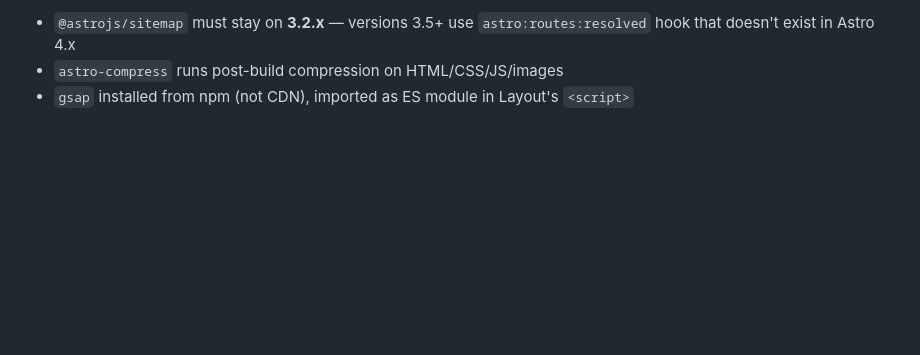
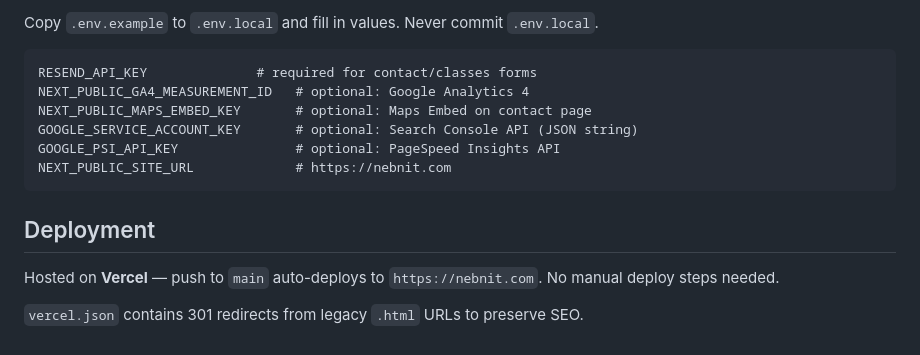
Before and after one commit to mrtrapmoney1/nitfinal, a Markdown page: CLAUDE.md, the part around one of its changes. Drawn GitHub-style; blank space fills up the shorter version.

````diff
--- a/CLAUDE.md
+++ b/CLAUDE.md
@@ -63,4 +81,17 @@ public/
 
-- `@astrojs/sitemap` must stay on **3.2.x** — versions 3.5+ use `astro:routes:resolved` hook that doesn't exist in Astro 4.x
-- `astro-compress` runs post-build compression on HTML/CSS/JS/images
-- `gsap` installed from npm (not CDN), imported as ES module in Layout's `<script>`
+Copy `.env.example` to `.env.local` and fill in values. Never commit `.env.local`.
+
+```
+RESEND_API_KEY              # required for contact/classes forms
+NEXT_PUBLIC_GA4_MEASUREMENT_ID   # optional: Google Analytics 4
+NEXT_PUBLIC_MAPS_EMBED_KEY       # optional: Maps Embed on contact page
+GOOGLE_SERVICE_ACCOUNT_KEY       # optional: Search Console API (JSON string)
+GOOGLE_PSI_API_KEY               # optional: PageSpeed Insights API
+NEXT_PUBLIC_SITE_URL             # https://nebnit.com
+```
+
+## Deployment
+
+Hosted on **Vercel** — push to `main` auto-deploys to `https://nebnit.com`. No manual deploy steps needed.
+
+`vercel.json` contains 301 redirects from legacy `.html` URLs to preserve SEO.
````
Also changed, not shown: other parts of CLAUDE.md (+48 -30 lines).
